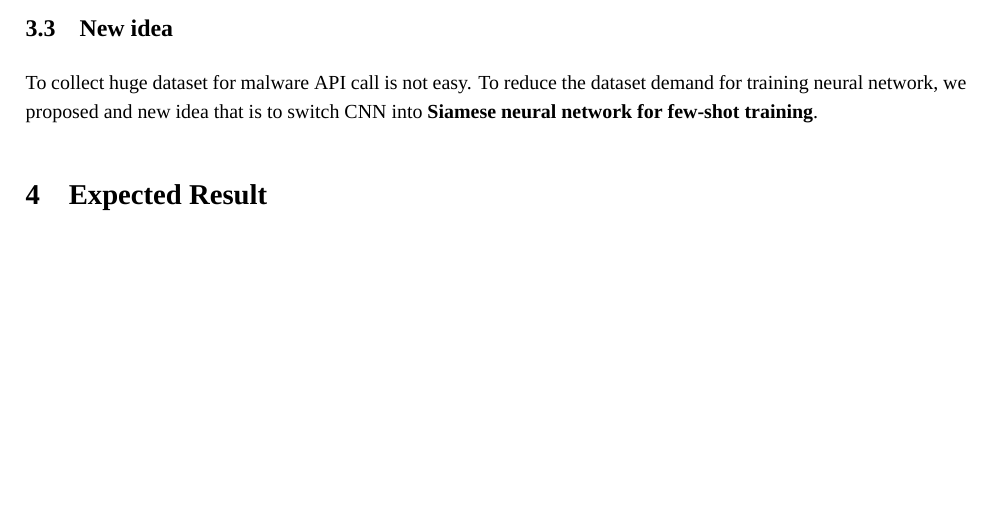
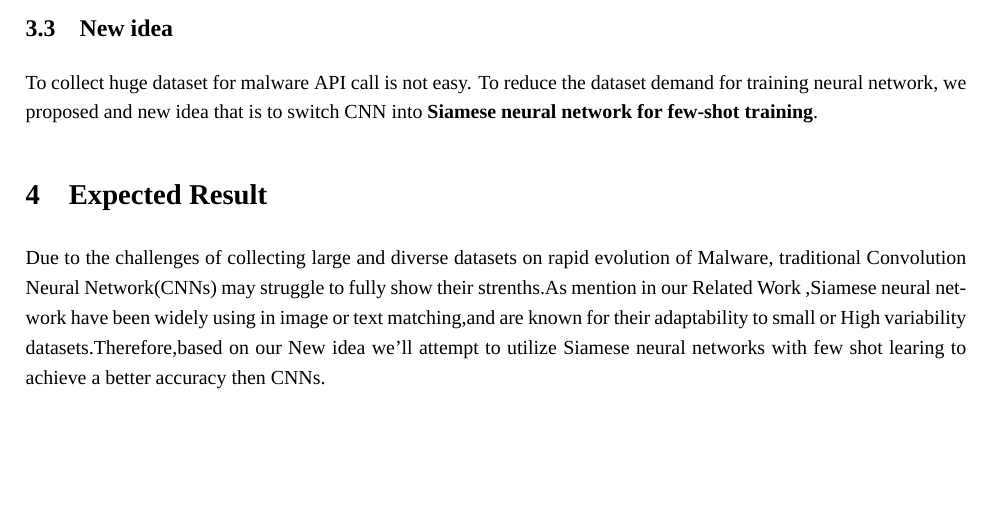
Before and after one commit to Roger-Lo2000/AI-HW2, a LaTeX document (temp.tex): part of page 2 of 3 before the commit and part of page 2 of 4 after it, cut so that both start at the same text, the shorter picture padded with empty space. Compiled offline with XeLaTeX; a missing font is replaced by an installed copy or a similar font.

Commit message:
2023/04/15 adding Expected Result in english Huai

```diff
--- a/temp.tex
+++ b/temp.tex
@@ -107,7 +107,7 @@ we proposed and new idea that is to switch CNN into \textbf{Siamese neural netwo
 
 
 \section{Expected Result}
-
+Due to the challenges of collecting large and diverse datasets on rapid evolution of Malware, traditional Convolution Neural Network(CNNs) may struggle to fully show their strenths.As mention in our Related Work ,Siamese neural network have been widely using in image or text matching,and are known for their adaptability to small or High variability datasets.Therefore,based on our New idea we'll attempt to utilize Siamese neural networks with few shot learing to achieve a better accuracy then CNNs.
 \begin{thebibliography}{99}
     \bibitem{ref1}Mingdong Tang, Quan Qain.: 'Dynamic API call sequence visualisation for malware classification'. IET information security, 2019: 1751-8709.
 \end{thebibliography}
```
Also changed, not shown: temp.pdf (added), 3 other files.
